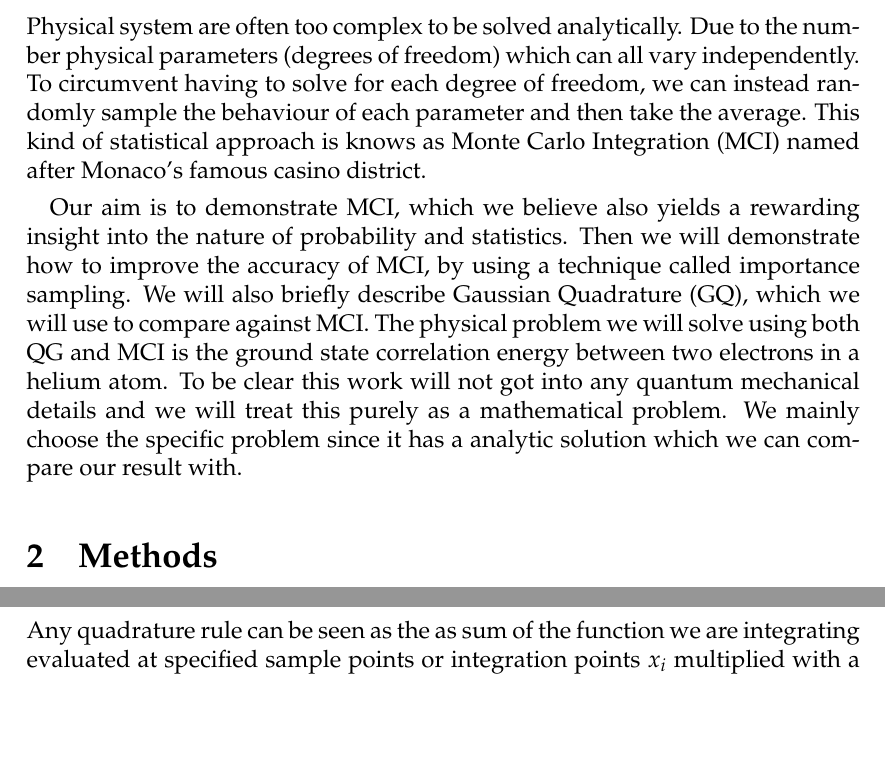
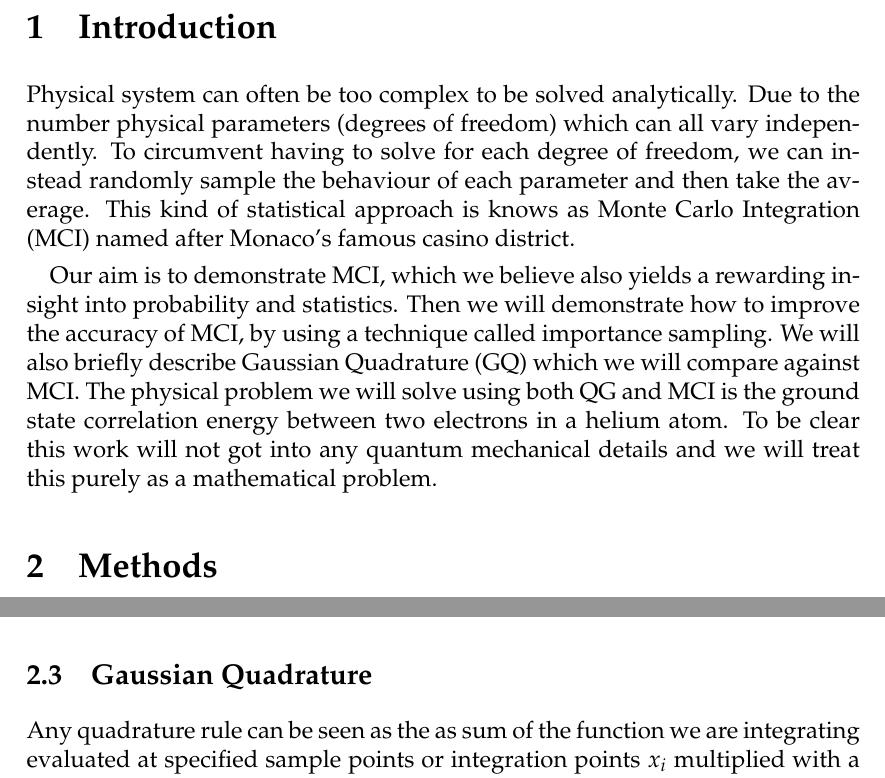
Before and after one commit to ejgal/FYS4150, a LaTeX document (Project3/latex/main.tex, which reads Project3/latex/introduction.tex): two parts of pages 2 and 5 of 10 before the commit and two parts of pages 2 and 4 of 9 after it, joined at a grey line, cut at the place of the change, the shorter picture padded with empty space. Compiled offline with pdfLaTeX.

Commit message:
Updateted introduction

```diff
--- a/Project3/latex/introduction.tex
+++ b/Project3/latex/introduction.tex
@@ -1,6 +1,6 @@
 \section{Introduction}
 
-Physical system are often too complex to be solved analytically. Due to the
+Physical system can often be too complex to be solved analytically. Due to the
 number physical parameters (degrees of freedom) which can all vary
 independently. To circumvent having to solve for each degree of
 freedom, we can instead randomly sample the behaviour of each parameter
@@ -8,12 +8,11 @@ and then take the average. This kind of statistical approach is knows as Monte C
 Integration (MCI) named after Monaco's famous casino district.
 
 Our aim is to demonstrate MCI, which we believe also yields
-a rewarding insight into the nature of probability and statistics.  Then we
+a rewarding insight into probability and statistics.  Then we
 will demonstrate how to improve the accuracy of MCI, by
 using a technique called importance sampling. We will also briefly describe
-Gaussian Quadrature (GQ), which we will use to compare against MCI. The
+Gaussian Quadrature (GQ) which we will compare against MCI. The
 physical problem we will solve using both QG and MCI is the ground state
 correlation energy between two electrons in a helium atom. To be clear this work
 will not got into any quantum mechanical details and we will treat this purely
-as a mathematical problem. We mainly choose the specific problem since it has a
-analytic solution which we can compare our result with.
+as a mathematical problem.
```
